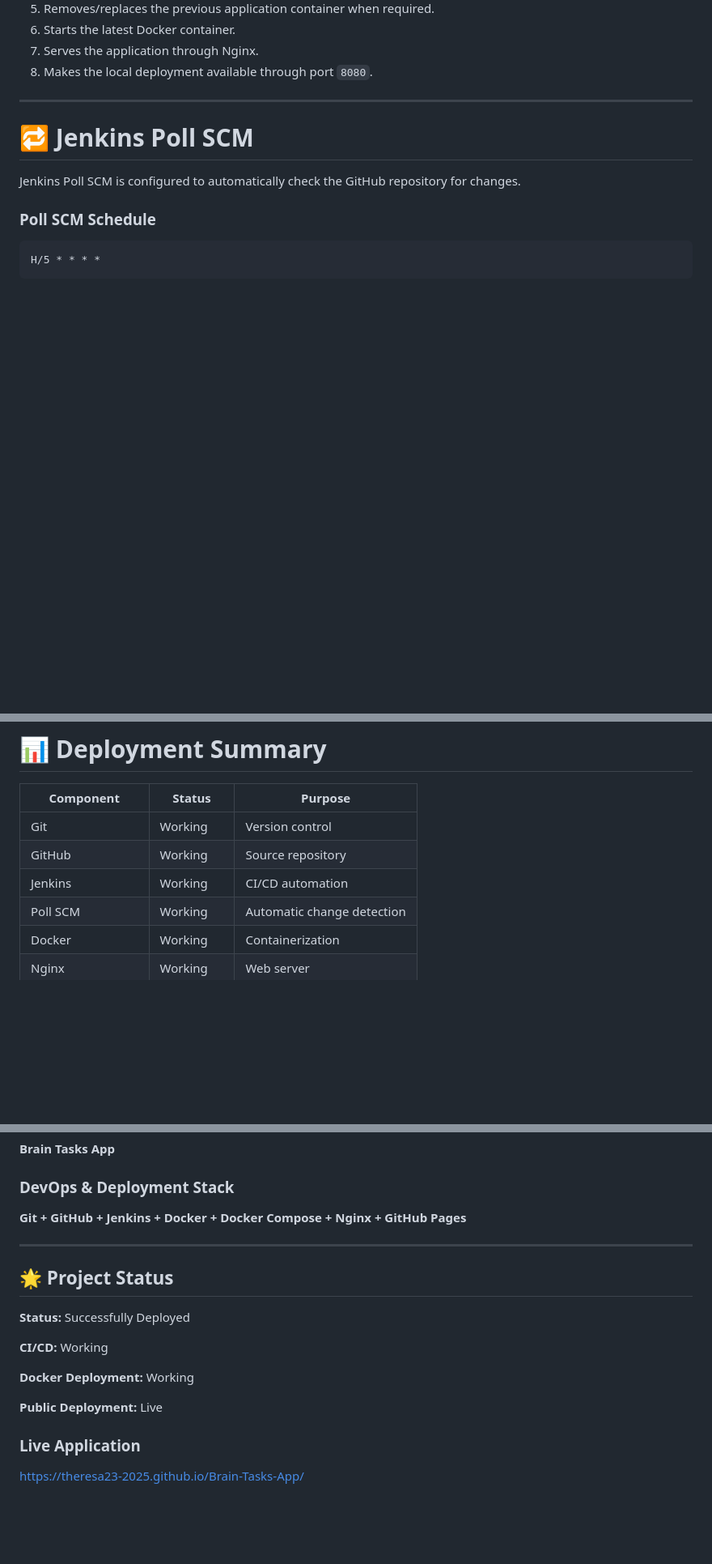
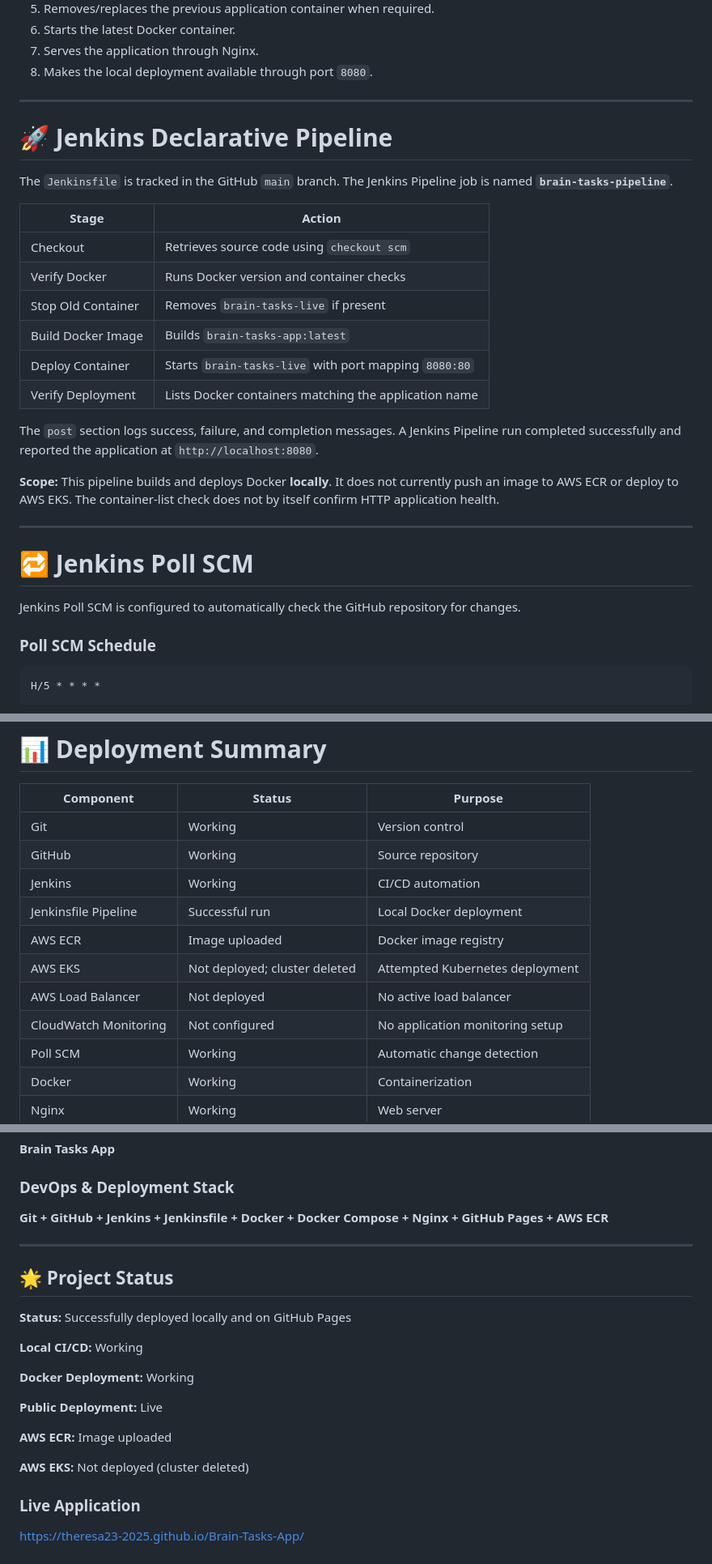
Before and after one commit to Theresa23-2025/Brain-Tasks-App, a Markdown page: README.md, 3 parts joined by grey strips. Shown at 81% size. Rendered like a GitHub page; blank space fills up the shorter version.

```diff
--- a/README.md
+++ b/README.md
@@ -230,6 +232,25 @@ Jenkins performs the following deployment operations:
 6. Starts the latest Docker container.
 7. Serves the application through Nginx.
 8. Makes the local deployment available through port `8080`.
+
+---
+
+# 🚀 Jenkins Declarative Pipeline
+
+The `Jenkinsfile` is tracked in the GitHub `main` branch. The Jenkins Pipeline job is named **`brain-tasks-pipeline`**.
+
+| Stage | Action |
+|---|---|
+| Checkout | Retrieves source code using `checkout scm` |
+| Verify Docker | Runs Docker version and container checks |
+| Stop Old Container | Removes `brain-tasks-live` if present |
+| Build Docker Image | Builds `brain-tasks-app:latest` |
+| Deploy Container | Starts `brain-tasks-live` with port mapping `8080:80` |
+| Verify Deployment | Lists Docker containers matching the application name |
+
+The `post` section logs success, failure, and completion messages. A Jenkins Pipeline run completed successfully and reported the application at `http://localhost:8080`.
+
+**Scope:** This pipeline builds and deploys Docker **locally**. It does not currently push an image to AWS ECR or deploy to AWS EKS. The container-list check does not by itself confirm HTTP application health.
 
 ---
 
@@ -854,6 +916,11 @@ Ctrl + F5
 | Git |  Working | Version control |
 | GitHub |  Working | Source repository |
 | Jenkins |  Working | CI/CD automation |
+| Jenkinsfile Pipeline | Successful run | Local Docker deployment |
+| AWS ECR | Image uploaded | Docker image registry |
+| AWS EKS | Not deployed; cluster deleted | Attempted Kubernetes deployment |
+| AWS Load Balancer | Not deployed | No active load balancer |
+| CloudWatch Monitoring | Not configured | No application monitoring setup |
 | Poll SCM |  Working | Automatic change detection |
 | Docker |  Working | Containerization |
 | Nginx |  Working | Web server |
@@ -963,20 +1030,24 @@ The Brain Tasks App deployment workflow has been successfully completed.
 
 ### DevOps & Deployment Stack
 
-**Git + GitHub + Jenkins + Docker + Docker Compose + Nginx + GitHub Pages**
+**Git + GitHub + Jenkins + Jenkinsfile + Docker + Docker Compose + Nginx + GitHub Pages + AWS ECR**
 
 ---
 
 ## 🌟 Project Status
 
-**Status:** Successfully Deployed
+**Status:** Successfully deployed locally and on GitHub Pages
 
-**CI/CD:** Working
+**Local CI/CD:** Working
 
 **Docker Deployment:** Working
 
 **Public Deployment:** Live
 
+**AWS ECR:** Image uploaded
+
+**AWS EKS:** Not deployed (cluster deleted)
+
 ### Live Application
 
 https://theresa23-2025.github.io/Brain-Tasks-App/
```
Also changed, not shown: other parts of README.md (+46 -3 lines).
